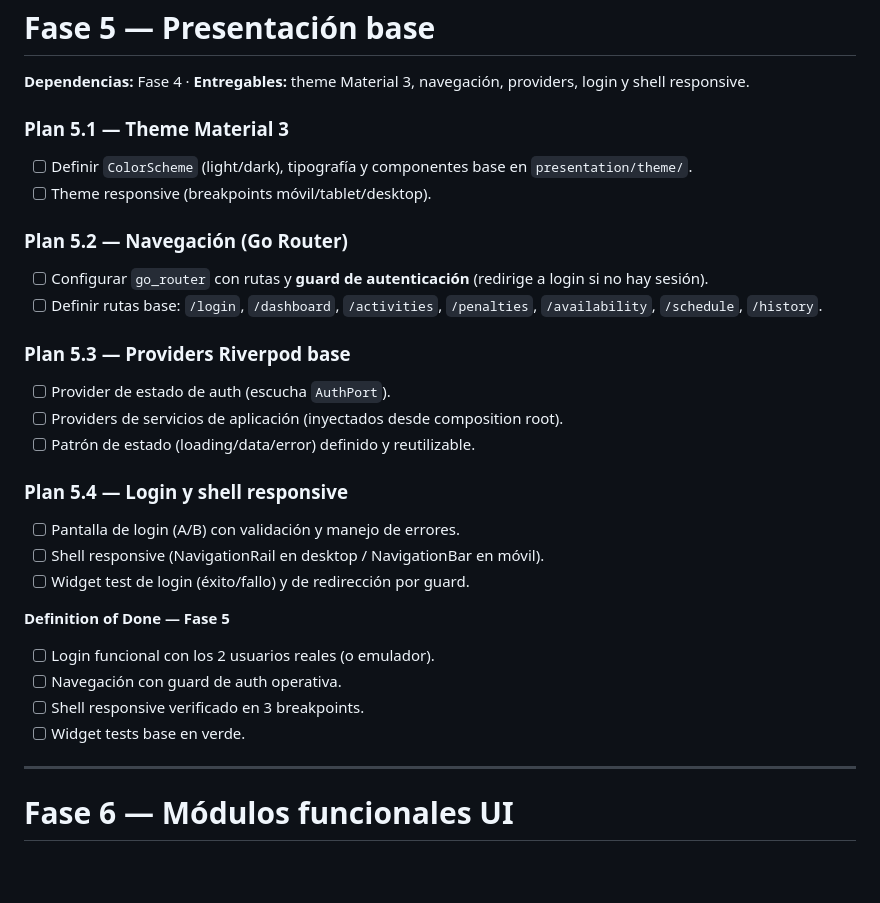
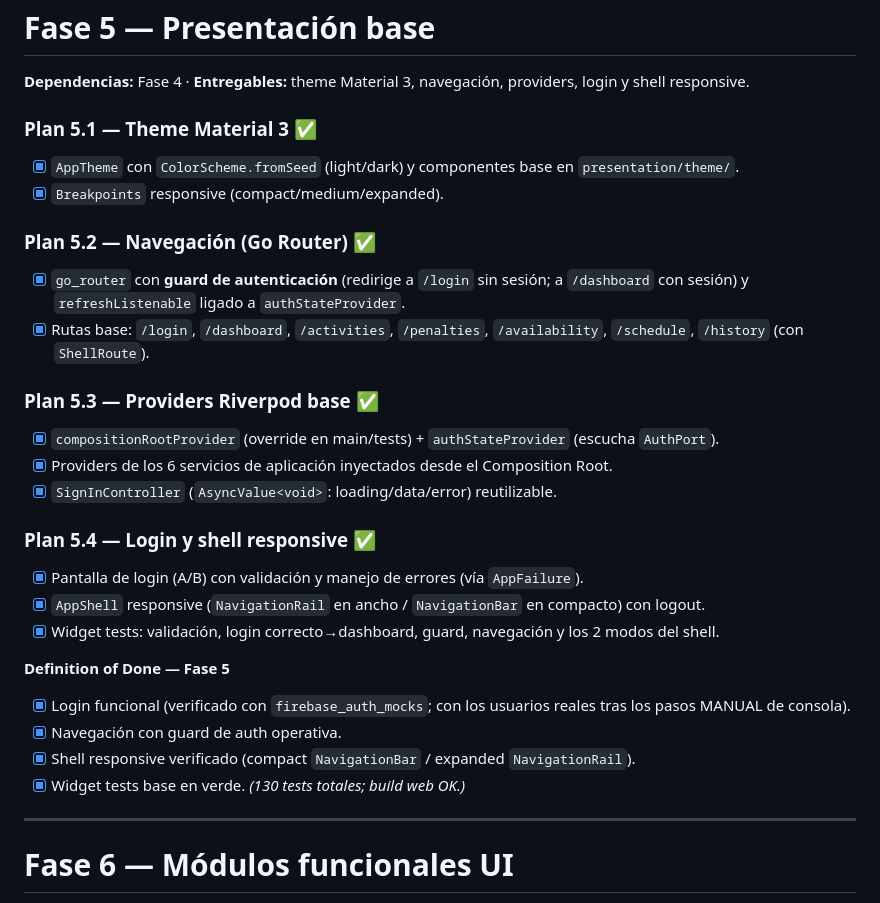
Before and after one commit to MauricioFonck/CoupleSync, a Markdown page: docs/ROADMAP.md, the part around the change. Rendered like a GitHub page; blank space fills up the shorter version.

Commit message:
docs(fase5): marca Fase 5 (Presentacion base) completa en ROADMAP

```diff
--- a/docs/ROADMAP.md
+++ b/docs/ROADMAP.md
@@ -294,29 +294,29 @@
 # Fase 5 — Presentación base
 **Dependencias:** Fase 4 · **Entregables:** theme Material 3, navegación, providers, login y shell responsive.
 
-### Plan 5.1 — Theme Material 3
-- [ ] Definir `ColorScheme` (light/dark), tipografía y componentes base en `presentation/theme/`.
-- [ ] Theme responsive (breakpoints móvil/tablet/desktop).
+### Plan 5.1 — Theme Material 3 ✅
+- [x] `AppTheme` con `ColorScheme.fromSeed` (light/dark) y componentes base en `presentation/theme/`.
+- [x] `Breakpoints` responsive (compact/medium/expanded).
 
-### Plan 5.2 — Navegación (Go Router)
-- [ ] Configurar `go_router` con rutas y **guard de autenticación** (redirige a login si no hay sesión).
-- [ ] Definir rutas base: `/login`, `/dashboard`, `/activities`, `/penalties`, `/availability`, `/schedule`, `/history`.
+### Plan 5.2 — Navegación (Go Router) ✅
+- [x] `go_router` con **guard de autenticación** (redirige a `/login` sin sesión; a `/dashboard` con sesión) y `refreshListenable` ligado a `authStateProvider`.
+- [x] Rutas base: `/login`, `/dashboard`, `/activities`, `/penalties`, `/availability`, `/schedule`, `/history` (con `ShellRoute`).
 
-### Plan 5.3 — Providers Riverpod base
-- [ ] Provider de estado de auth (escucha `AuthPort`).
-- [ ] Providers de servicios de aplicación (inyectados desde composition root).
-- [ ] Patrón de estado (loading/data/error) definido y reutilizable.
+### Plan 5.3 — Providers Riverpod base ✅
+- [x] `compositionRootProvider` (override en main/tests) + `authStateProvider` (escucha `AuthPort`).
+- [x] Providers de los 6 servicios de aplicación inyectados desde el Composition Root.
+- [x] `SignInController` (`AsyncValue<void>`: loading/data/error) reutilizable.
 
-### Plan 5.4 — Login y shell responsive
-- [ ] Pantalla de login (A/B) con validación y manejo de errores.
-- [ ] Shell responsive (NavigationRail en desktop / NavigationBar en móvil).
-- [ ] Widget test de login (éxito/fallo) y de redirección por guard.
+### Plan 5.4 — Login y shell responsive ✅
+- [x] Pantalla de login (A/B) con validación y manejo de errores (vía `AppFailure`).
+- [x] `AppShell` responsive (`NavigationRail` en ancho / `NavigationBar` en compacto) con logout.
+- [x] Widget tests: validación, login correcto→dashboard, guard, navegación y los 2 modos del shell.
 
 **Definition of Done — Fase 5**
-- [ ] Login funcional con los 2 usuarios reales (o emulador).
-- [ ] Navegación con guard de auth operativa.
-- [ ] Shell responsive verificado en 3 breakpoints.
-- [ ] Widget tests base en verde.
+- [x] Login funcional (verificado con `firebase_auth_mocks`; con los usuarios reales tras los pasos MANUAL de consola).
+- [x] Navegación con guard de auth operativa.
+- [x] Shell responsive verificado (compact `NavigationBar` / expanded `NavigationRail`).
+- [x] Widget tests base en verde. *(130 tests totales; build web OK.)*
 
 ---
 
```
